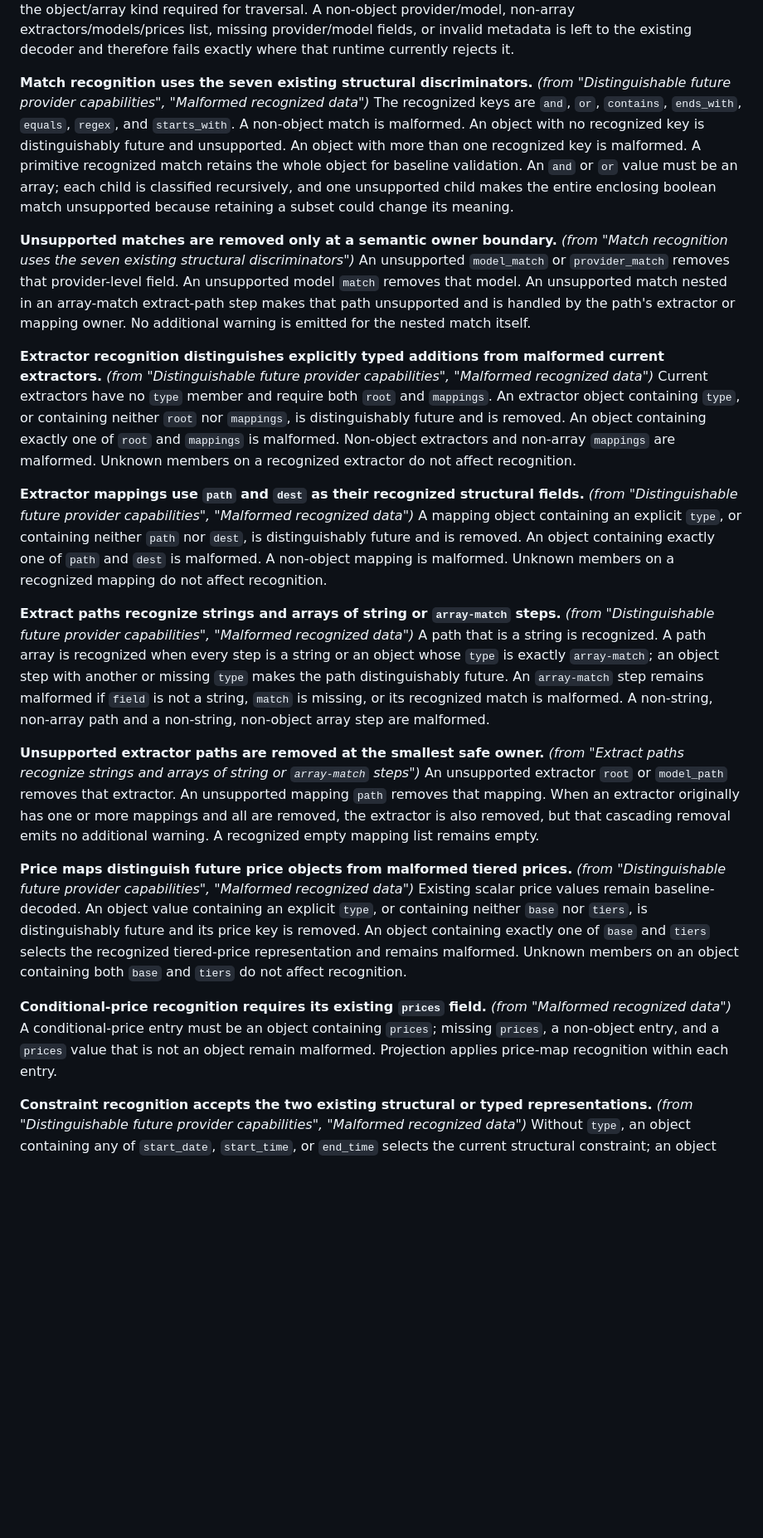
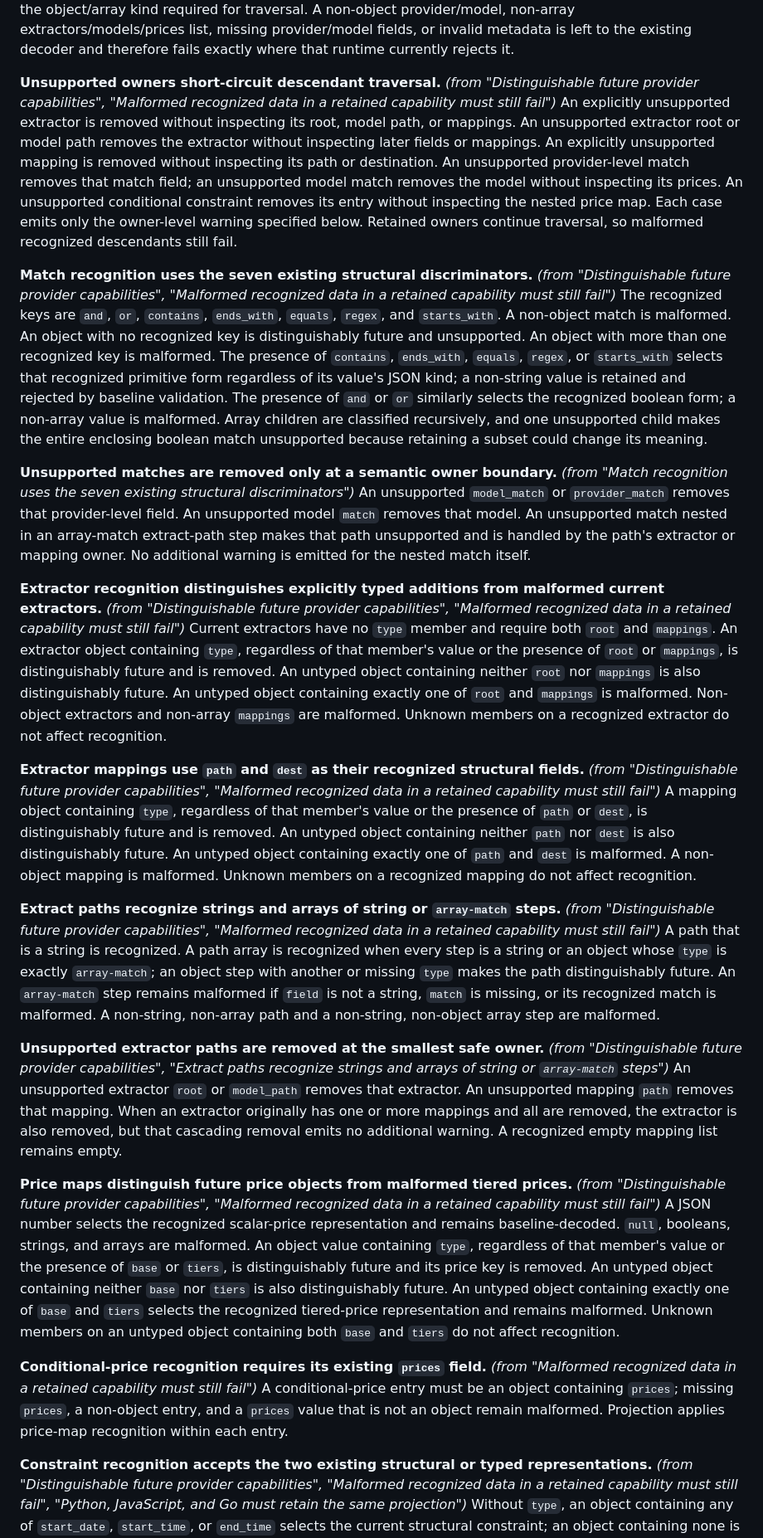
Before and after one commit to pydantic/genai-prices, a Markdown page: specs/forward-compatible-provider-decoding/spec.md, the part around one of its changes. Shown at 83% size. Rendered like a GitHub page; blank space fills up the shorter version.

Commit message:
docs: resolve projection precedence

```diff
--- a/specs/forward-compatible-provider-decoding/spec.md
+++ b/specs/forward-compatible-provider-decoding/spec.md
@@ -36,50 +42,64 @@ their enclosing values have the object/array kind required for traversal. A non-
 extractors/models/prices list, missing provider/model fields, or invalid metadata is left to the existing decoder and
 therefore fails exactly where that runtime currently rejects it.
 
-**Match recognition uses the seven existing structural discriminators.** _(from "Distinguishable future provider capabilities", "Malformed recognized data")_
+**Unsupported owners short-circuit descendant traversal.** _(from "Distinguishable future provider capabilities", "Malformed recognized data in a retained capability must still fail")_
+An explicitly unsupported extractor is removed without inspecting its root, model path, or mappings. An unsupported
+extractor root or model path removes the extractor without inspecting later fields or mappings. An explicitly
+unsupported mapping is removed without inspecting its path or destination. An unsupported provider-level match removes
+that match field; an unsupported model match removes the model without inspecting its prices. An unsupported
+conditional constraint removes its entry without inspecting the nested price map. Each case emits only the owner-level
+warning specified below. Retained owners continue traversal, so malformed recognized descendants still fail.
+
+**Match recognition uses the seven existing structural discriminators.** _(from "Distinguishable future provider capabilities", "Malformed recognized data in a retained capability must still fail")_
 The recognized keys are `and`, `or`, `contains`, `ends_with`, `equals`, `regex`, and `starts_with`. A non-object match is
 malformed. An object with no recognized key is distinguishably future and unsupported. An object with more than one
-recognized key is malformed. A primitive recognized match retains the whole object for baseline validation. An `and`
-or `or` value must be an array; each child is classified recursively, and one unsupported child makes the entire
-enclosing boolean match unsupported because retaining a subset could change its meaning.
+recognized key is malformed. The presence of `contains`, `ends_with`, `equals`, `regex`, or `starts_with` selects that
+recognized primitive form regardless of its value's JSON kind; a non-string value is retained and rejected by baseline
+validation. The presence of `and` or `or` similarly selects the recognized boolean form; a non-array value is malformed.
+Array children are classified recursively, and one unsupported child makes the entire enclosing boolean match
+unsupported because retaining a subset could change its meaning.
 
 **Unsupported matches are removed only at a semantic owner boundary.** _(from "Match recognition uses the seven existing structural discriminators")_
 An unsupported `model_match` or `provider_match` removes that provider-level field. An unsupported model `match`
 removes that model. An unsupported match nested in an array-match extract-path step makes that path unsupported and is
 handled by the path's extractor or mapping owner. No additional warning is emitted for the nested match itself.
 
-**Extractor recognition distinguishes explicitly typed additions from malformed current extractors.** _(from "Distinguishable future provider capabilities", "Malformed recognized data")_
+**Extractor recognition distinguishes explicitly typed additions from malformed current extractors.** _(from "Distinguishable future provider capabilities", "Malformed recognized data in a retained capability must still fail")_
 Current extractors have no `type` member and require both `root` and `mappings`. An extractor object containing `type`,
-or containing neither `root` nor `mappings`, is distinguishably future and is removed. An object containing exactly
-one of `root` and `mappings` is malformed. Non-object extractors and non-array `mappings` are malformed. Unknown members
-on a recognized extractor do not affect recognition.
+regardless of that member's value or the presence of `root` or `mappings`, is distinguishably future and is removed.
+An untyped object containing neither `root` nor `mappings` is also distinguishably future. An untyped object containing
+exactly one of `root` and `mappings` is malformed. Non-object extractors and non-array `mappings` are malformed. Unknown
+members on a recognized extractor do not affect recognition.
 
-**Extractor mappings use `path` and `dest` as their recognized structural fields.** _(from "Distinguishable future provider capabilities", "Malformed recognized data")_
-A mapping object containing an explicit `type`, or containing neither `path` nor `dest`, is distinguishably future and
-is removed. An object containing exactly one of `path` and `dest` is malformed. A non-object mapping is malformed.
+**Extractor mappings use `path` and `dest` as their recognized structural fields.** _(from "Distinguishable future provider capabilities", "Malformed recognized data in a retained capability must still fail")_
+A mapping object containing `type`, regardless of that member's value or the presence of `path` or `dest`, is
+distinguishably future and is removed. An untyped object containing neither `path` nor `dest` is also distinguishably
+future. An untyped object containing exactly one of `path` and `dest` is malformed. A non-object mapping is malformed.
 Unknown members on a recognized mapping do not affect recognition.
 
-**Extract paths recognize strings and arrays of string or `array-match` steps.** _(from "Distinguishable future provider capabilities", "Malformed recognized data")_
+**Extract paths recognize strings and arrays of string or `array-match` steps.** _(from "Distinguishable future provider capabilities", "Malformed recognized data in a retained capability must still fail")_
 A path that is a string is recognized. A path array is recognized when every step is a string or an object whose
 `type` is exactly `array-match`; an object step with another or missing `type` makes the path distinguishably future.
 An `array-match` step remains malformed if `field` is not a string, `match` is missing, or its recognized match is
 malformed. A non-string, non-array path and a non-string, non-object array step are malformed.
 
-**Unsupported extractor paths are removed at the smallest safe owner.** _(from "Extract paths recognize strings and arrays of string or `array-match` steps")_
+**Unsupported extractor paths are removed at the smallest safe owner.** _(from "Distinguishable future provider capabilities", "Extract paths recognize strings and arrays of string or `array-match` steps")_
 An unsupported extractor `root` or `model_path` removes that extractor. An unsupported mapping `path` removes that
 mapping. When an extractor originally has one or more mappings and all are removed, the extractor is also removed, but
 that cascading removal emits no additional warning. A recognized empty mapping list remains empty.
 
-**Price maps distinguish future price objects from malformed tiered prices.** _(from "Distinguishable future provider capabilities", "Malformed recognized data")_
-Existing scalar price values remain baseline-decoded. An object value containing an explicit `type`, or containing
-neither `base` nor `tiers`, is distinguishably future and its price key is removed. An object containing exactly one of
-`base` and `tiers` selects the recognized tiered-price representation and remains malformed. Unknown members on an
-object containing both `base` and `tiers` do not affect recognition.
+**Price maps distinguish future price objects from malformed tiered prices.** _(from "Distinguishable future provider capabilities", "Malformed recognized data in a retained capability must still fail")_
+A JSON number selects the recognized scalar-price representation and remains baseline-decoded. `null`, booleans,
+strings, and arrays are malformed. An object value containing `type`, regardless of that member's value or the presence
+of `base` or `tiers`, is distinguishably future and its price key is removed. An untyped object containing neither
+`base` nor `tiers` is also distinguishably future. An untyped object containing exactly one of `base` and `tiers`
+selects the recognized tiered-price representation and remains malformed. Unknown members on an untyped object
+containing both `base` and `tiers` do not affect recognition.
 
-**Conditional-price recognition requires its existing `prices` field.** _(from "Malformed recognized data")_
+**Conditional-price recognition requires its existing `prices` field.** _(from "Malformed recognized data in a retained capability must still fail")_
 A conditional-price entry must be an object containing `prices`; missing `prices`, a non-object entry, and a `prices`
 value that is not an object remain malformed. Projection applies price-map recognition within each entry.
 
-**Constraint recognition accepts the two existing structural or typed representations.** _(from "Distinguishable future provider capabilities", "Malformed recognized data")_
+**Constraint recognition accepts the two existing structural or typed representations.** _(from "Distinguishable future provider capabilities", "Malformed recognized data in a retained capability must still fail", "Python, JavaScript, and Go must retain the same projection")_
 Without `type`, an object containing any of `start_date`, `start_time`, or `end_time` selects the current structural
 constraint; an object containing none is distinguishably future. With `type`, the string values `start_date` and
```
Also changed, not shown: other parts of specs/forward-compatible-provider-decoding/spec.md (+40 -26 lines).
